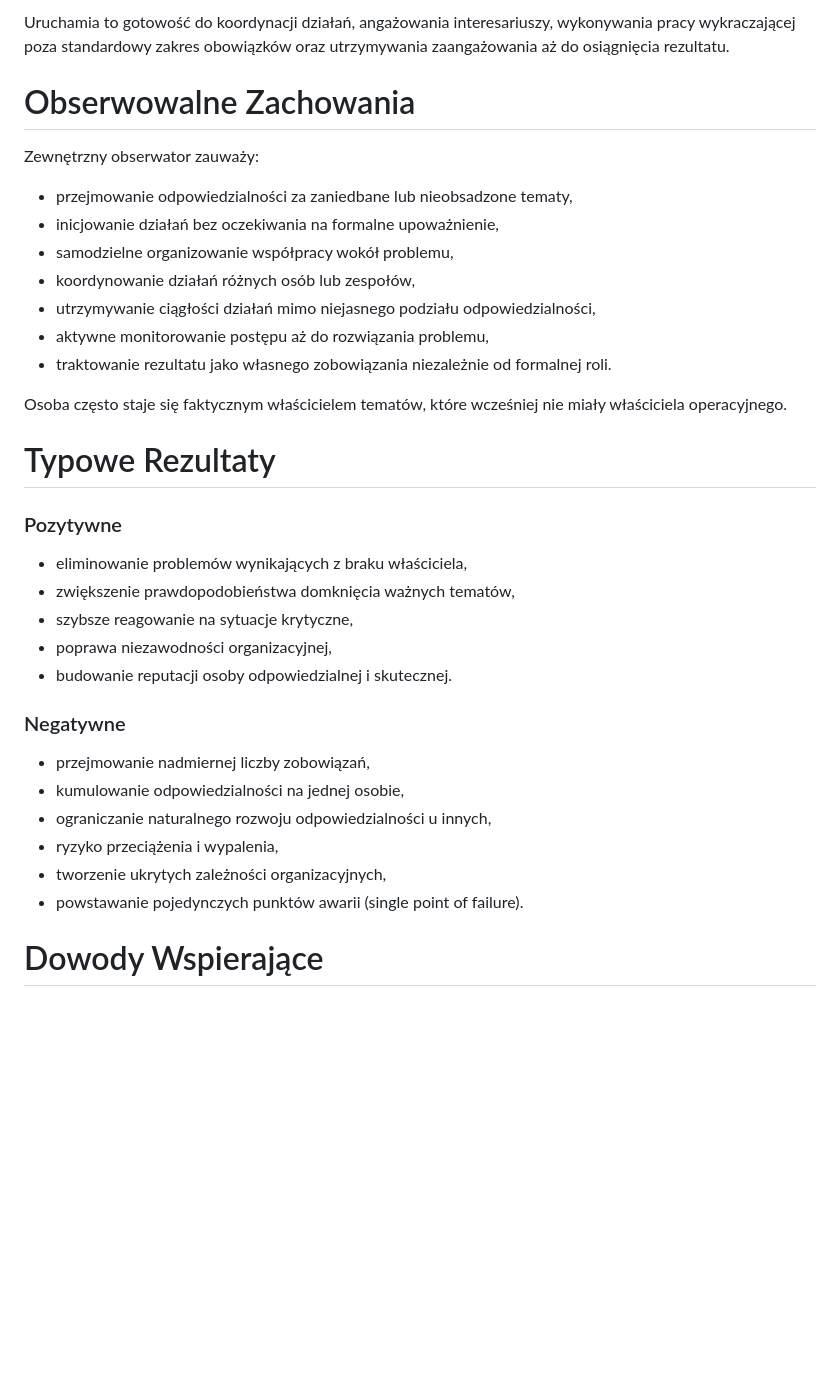
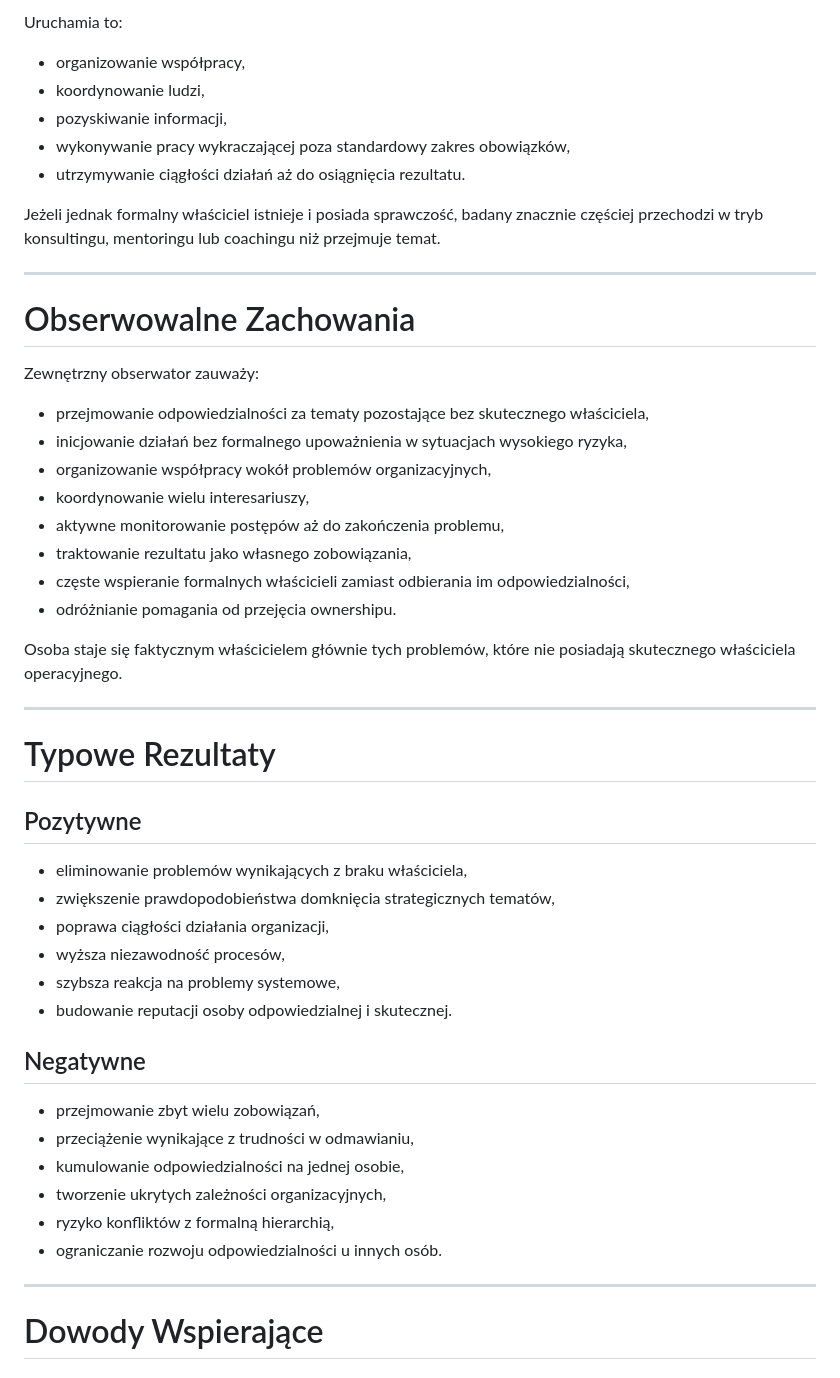
Before and after one commit to Istuification/careervault, a Markdown page: Assessments/Behavioral Patterns/BP-005.md, the part around one of its changes. Rendered like a GitHub page; blank space fills up the shorter version.

```diff
--- a/Assessments/Behavioral Patterns/BP-005.md
+++ b/Assessments/Behavioral Patterns/BP-005.md
@@ -99,38 +128,54 @@ na:
 
-Uruchamia to gotowość do koordynacji działań, angażowania interesariuszy, wykonywania pracy wykraczającej poza standardowy zakres obowiązków oraz utrzymywania zaangażowania aż do osiągnięcia rezultatu.
+Uruchamia to:
+
+* organizowanie współpracy,
+* koordynowanie ludzi,
+* pozyskiwanie informacji,
+* wykonywanie pracy wykraczającej poza standardowy zakres obowiązków,
+* utrzymywanie ciągłości działań aż do osiągnięcia rezultatu.
+
+Jeżeli jednak formalny właściciel istnieje i posiada sprawczość, badany znacznie częściej przechodzi w tryb konsultingu, mentoringu lub coachingu niż przejmuje temat.
+
+---
 
 # Obserwowalne Zachowania
 
 Zewnętrzny obserwator zauważy:
 
-* przejmowanie odpowiedzialności za zaniedbane lub nieobsadzone tematy,
-* inicjowanie działań bez oczekiwania na formalne upoważnienie,
-* samodzielne organizowanie współpracy wokół problemu,
-* koordynowanie działań różnych osób lub zespołów,
-* utrzymywanie ciągłości działań mimo niejasnego podziału odpowiedzialności,
-* aktywne monitorowanie postępu aż do rozwiązania problemu,
-* traktowanie rezultatu jako własnego zobowiązania niezależnie od formalnej roli.
+* przejmowanie odpowiedzialności za tematy pozostające bez skutecznego właściciela,
+* inicjowanie działań bez formalnego upoważnienia w sytuacjach wysokiego ryzyka,
+* organizowanie współpracy wokół problemów organizacyjnych,
+* koordynowanie wielu interesariuszy,
+* aktywne monitorowanie postępów aż do zakończenia problemu,
+* traktowanie rezultatu jako własnego zobowiązania,
+* częste wspieranie formalnych właścicieli zamiast odbierania im odpowiedzialności,
+* odróżnianie pomagania od przejęcia ownershipu.
 
-Osoba często staje się faktycznym właścicielem tematów, które wcześniej nie miały właściciela operacyjnego.
+Osoba staje się faktycznym właścicielem głównie tych problemów, które nie posiadają skutecznego właściciela operacyjnego.
+
+---
 
 # Typowe Rezultaty
 
-### Pozytywne
+## Pozytywne
 
 * eliminowanie problemów wynikających z braku właściciela,
-* zwiększenie prawdopodobieństwa domknięcia ważnych tematów,
-* szybsze reagowanie na sytuacje krytyczne,
-* poprawa niezawodności organizacyjnej,
+* zwiększenie prawdopodobieństwa domknięcia strategicznych tematów,
+* poprawa ciągłości działania organizacji,
+* wyższa niezawodność procesów,
+* szybsza reakcja na problemy systemowe,
 * budowanie reputacji osoby odpowiedzialnej i skutecznej.
 
-### Negatywne
+## Negatywne
 
-* przejmowanie nadmiernej liczby zobowiązań,
+* przejmowanie zbyt wielu zobowiązań,
+* przeciążenie wynikające z trudności w odmawianiu,
 * kumulowanie odpowiedzialności na jednej osobie,
-* ograniczanie naturalnego rozwoju odpowiedzialności u innych,
-* ryzyko przeciążenia i wypalenia,
 * tworzenie ukrytych zależności organizacyjnych,
-* powstawanie pojedynczych punktów awarii (single point of failure).
+* ryzyko konfliktów z formalną hierarchią,
+* ograniczanie rozwoju odpowiedzialności u innych osób.
+
+---
 
 # Dowody Wspierające
 
```
Also changed, not shown: other parts of Assessments/Behavioral Patterns/BP-005.md (+78 -23 lines).
